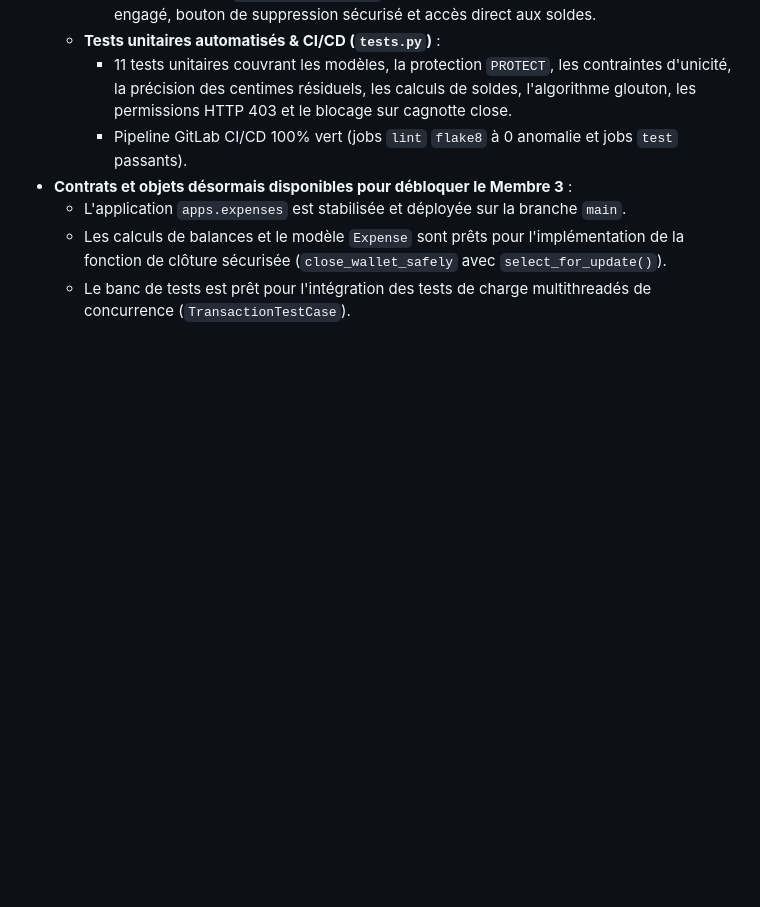
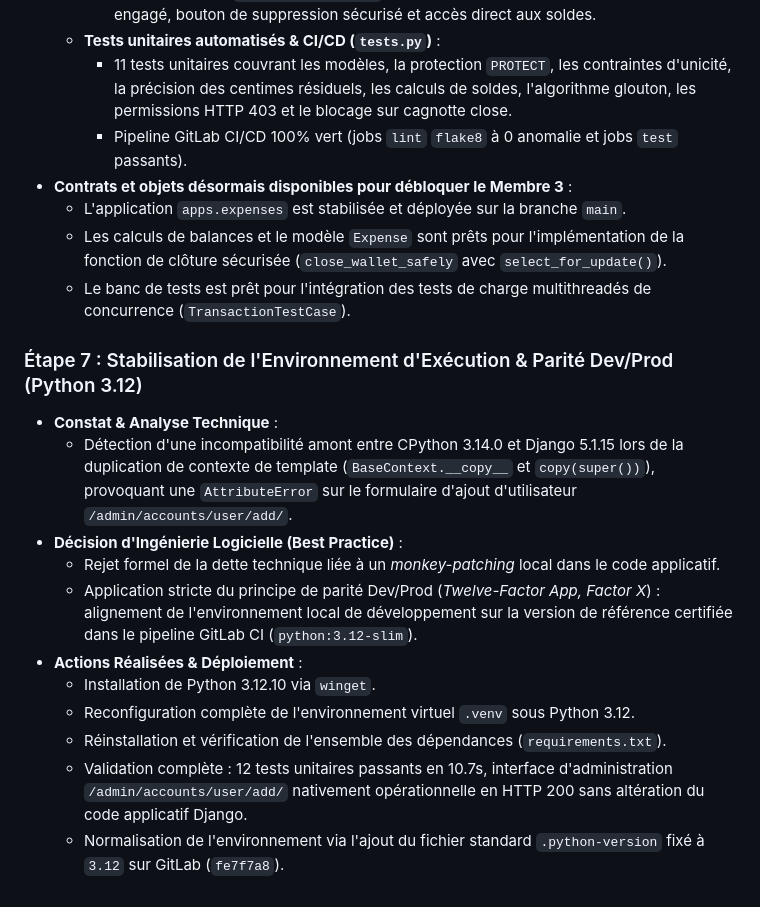
Before and after one commit to K-Boo/IF-Django, a Markdown page: JOURNAL_DE_BORD.md, the part around the change. GitHub-like rendering; blank space fills up the shorter version.

Commit message:
docs(journal): synchronisation du journal suite a l'alignement sur python 3.12

```diff
--- a/JOURNAL_DE_BORD.md
+++ b/JOURNAL_DE_BORD.md
@@ -121,3 +121,16 @@
   - L'application `apps.expenses` est stabilisée et déployée sur la branche `main`.
   - Les calculs de balances et le modèle `Expense` sont prêts pour l'implémentation de la fonction de clôture sécurisée (`close_wallet_safely` avec `select_for_update()`).
   - Le banc de tests est prêt pour l'intégration des tests de charge multithreadés de concurrence (`TransactionTestCase`).
+
+### Étape 7 : Stabilisation de l'Environnement d'Exécution & Parité Dev/Prod (Python 3.12)
+- **Constat & Analyse Technique** :
+  - Détection d'une incompatibilité amont entre CPython 3.14.0 et Django 5.1.15 lors de la duplication de contexte de template (`BaseContext.__copy__` et `copy(super())`), provoquant une `AttributeError` sur le formulaire d'ajout d'utilisateur `/admin/accounts/user/add/`.
+- **Décision d'Ingénierie Logicielle (Best Practice)** :
+  - Rejet formel de la dette technique liée à un *monkey-patching* local dans le code applicatif.
+  - Application stricte du principe de parité Dev/Prod (*Twelve-Factor App, Factor X*) : alignement de l'environnement local de développement sur la version de référence certifiée dans le pipeline GitLab CI (`python:3.12-slim`).
+- **Actions Réalisées & Déploiement** :
+  - Installation de Python 3.12.10 via `winget`.
+  - Reconfiguration complète de l'environnement virtuel `.venv` sous Python 3.12.
+  - Réinstallation et vérification de l'ensemble des dépendances (`requirements.txt`).
+  - Validation complète : 12 tests unitaires passants en 10.7s, interface d'administration `/admin/accounts/user/add/` nativement opérationnelle en HTTP 200 sans altération du code applicatif Django.
+  - Normalisation de l'environnement via l'ajout du fichier standard `.python-version` fixé à `3.12` sur GitLab (`fe7f7a8`).
```
